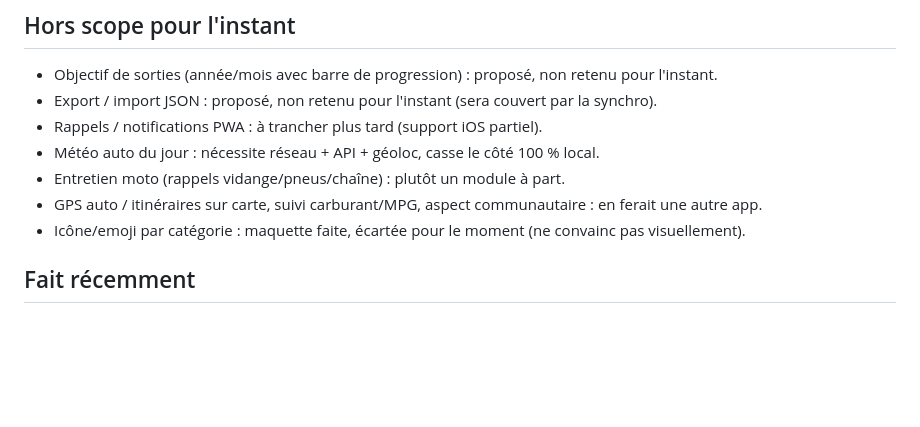
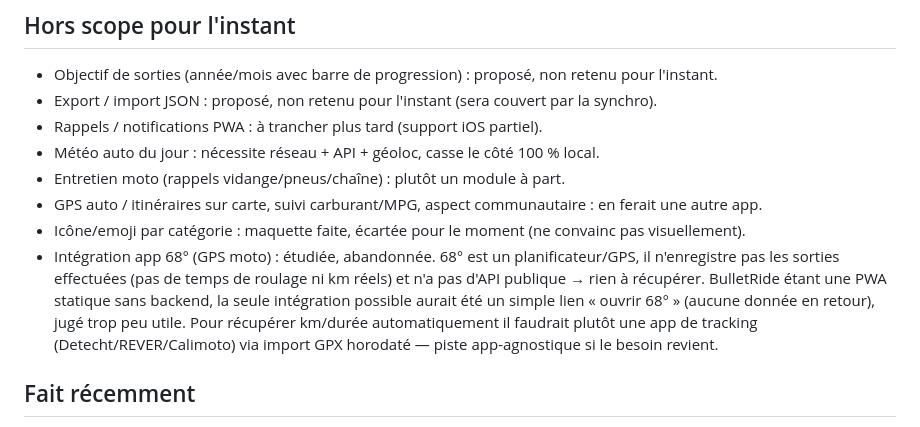
Before and after one commit to christophem59/BulletRide-app, a Markdown page: BACKLOG.md, the part around the change. Rendered like a GitHub page; blank space fills up the shorter version.

Commit message:
Backlog: intégration 68° étudiée puis abandonnée (planif/nav, pas de tracking ni API)
Co-Authored-By: Claude Opus 4.8 <noreply@anthropic.com>

```diff
--- a/BACKLOG.md
+++ b/BACKLOG.md
@@ -34,6 +34,7 @@ Rien actuellement.
 - Entretien moto (rappels vidange/pneus/chaîne) : plutôt un module à part.
 - GPS auto / itinéraires sur carte, suivi carburant/MPG, aspect communautaire : en ferait une autre app.
 - Icône/emoji par catégorie : maquette faite, écartée pour le moment (ne convainc pas visuellement).
+- Intégration app 68° (GPS moto) : étudiée, abandonnée. 68° est un planificateur/GPS, il n'enregistre pas les sorties effectuées (pas de temps de roulage ni km réels) et n'a pas d'API publique → rien à récupérer. BulletRide étant une PWA statique sans backend, la seule intégration possible aurait été un simple lien « ouvrir 68° » (aucune donnée en retour), jugé trop peu utile. Pour récupérer km/durée automatiquement il faudrait plutôt une app de tracking (Detecht/REVER/Calimoto) via import GPX horodaté — piste app-agnostique si le besoin revient.
 
 ## Fait récemment
 
```
